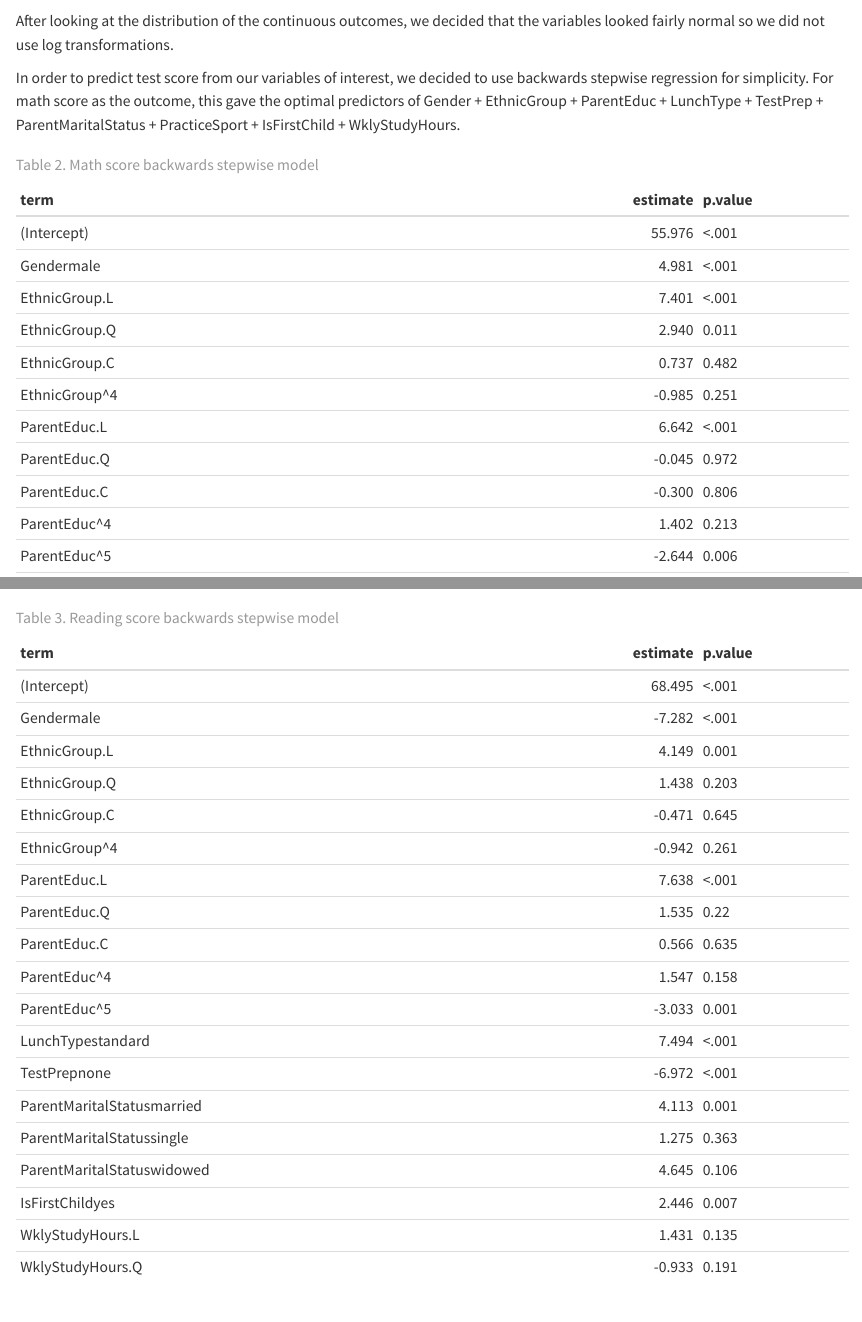
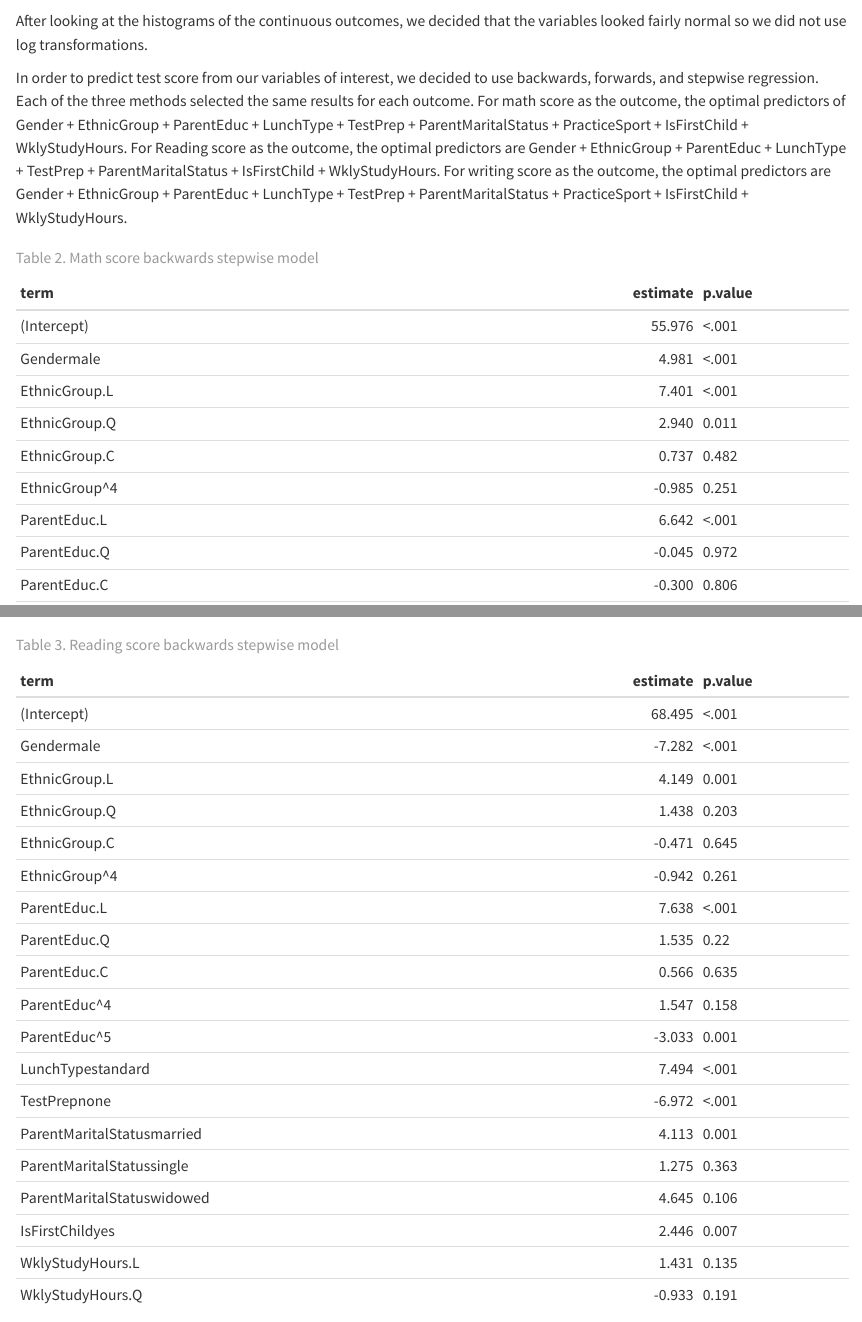
Before and after one commit to arthur-starodynov/Biostat1_final, a Quarto document (report.qmd): the page in a window 1100 px wide, from 710 px down, and a second part further down, joined at a grey line. Rendered offline with R 4.5, knitr and Pandoc in place of Quarto, with nearby package versions; drawn as R Markdown's standard HTML page in place of the format the file asks for; some code elsewhere in the file could not run offline.

Commit message:
Backwards, forwards, stepwise regression. Same results for each outcome.

````diff
--- a/report.qmd
+++ b/report.qmd
@@ -68,15 +68,15 @@ tbl_summary(data_cleaned,
 table1 %>% as_flex_table()
 ```
 
-After looking at the distribution of the continuous outcomes, we decided that the variables looked fairly normal so we did not use log transformations.
+After looking at the histograms of the continuous outcomes, we decided that the variables looked fairly normal so we did not use log transformations.
 
-In order to predict test score from our variables of interest, we decided to use backwards stepwise regression for simplicity. For math score as the outcome, this gave the optimal predictors of Gender + EthnicGroup + ParentEduc + LunchType + TestPrep + ParentMaritalStatus + PracticeSport + IsFirstChild + WklyStudyHours.
+In order to predict test score from our variables of interest, we decided to use backwards, forwards, and stepwise regression. Each of the three methods selected the same results for each outcome. For math score as the outcome, the optimal predictors of Gender + EthnicGroup + ParentEduc + LunchType + TestPrep + ParentMaritalStatus + PracticeSport + IsFirstChild + WklyStudyHours. For Reading score as the outcome, the optimal predictors are Gender + EthnicGroup + ParentEduc + LunchType + TestPrep + ParentMaritalStatus + IsFirstChild + WklyStudyHours. For writing score as the outcome, the optimal predictors are Gender + EthnicGroup + ParentEduc + LunchType + TestPrep + ParentMaritalStatus + PracticeSport + IsFirstChild + WklyStudyHours.
 
 ```{r, warning = F, message = F, eval=FALSE, echo = F}
 ## Math
 # Backwards stepwise regression
-math_full <- lm (MathScore ~ ., data = data_cleaned %>% select(-c(ReadingScore, WritingScore)))
-step(math_full, direction = "backward", scope = formula(math_full))
+math_full <- lm(MathScore ~ ., data = data_cleaned %>% select(-c(ReadingScore, WritingScore)))
+step(math_full, direction = "backward")
 ```
 
 ```{r, warning = F, message = F, echo = F}
@@ -99,8 +99,7 @@ math_back %>%
 ```{r, warning = F, message = F, eval=FALSE, echo = F}
 ## Reading
 # Backwards stepwise regression
-reading_full <- lm (ReadingScore ~ ., data = data_cleaned %>% select(-c(MathScore, WritingScore)))
-step(reading_full, direction = "backward", scope = formula(reading_full))
+reading_full <- lm(ReadingScore ~ ., data = data_cleaned %>% select(-c(MathScore, WritingScore)))
 ```
 
 ```{r, warning = F, message = F, echo = F}
````
Also changed, not shown: report.qmd (5 more changed lines).
